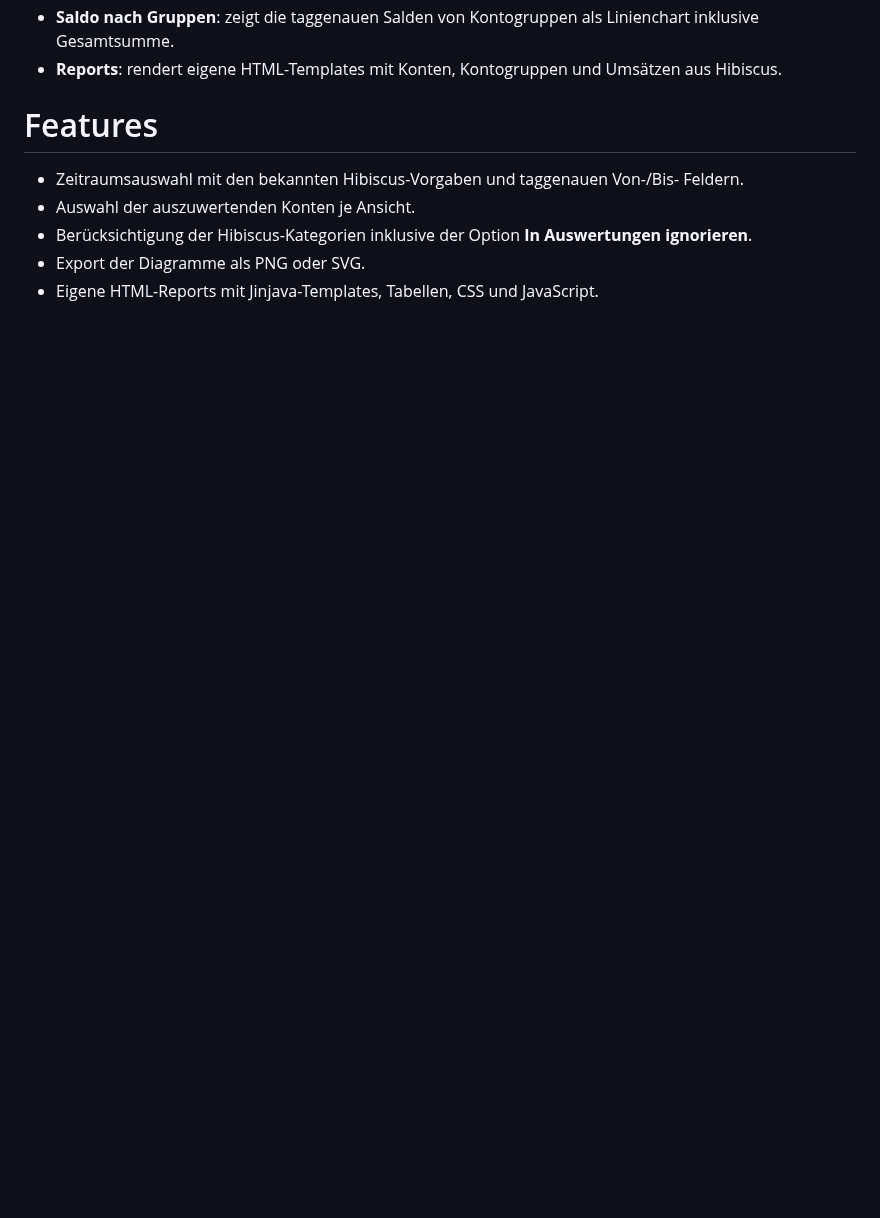
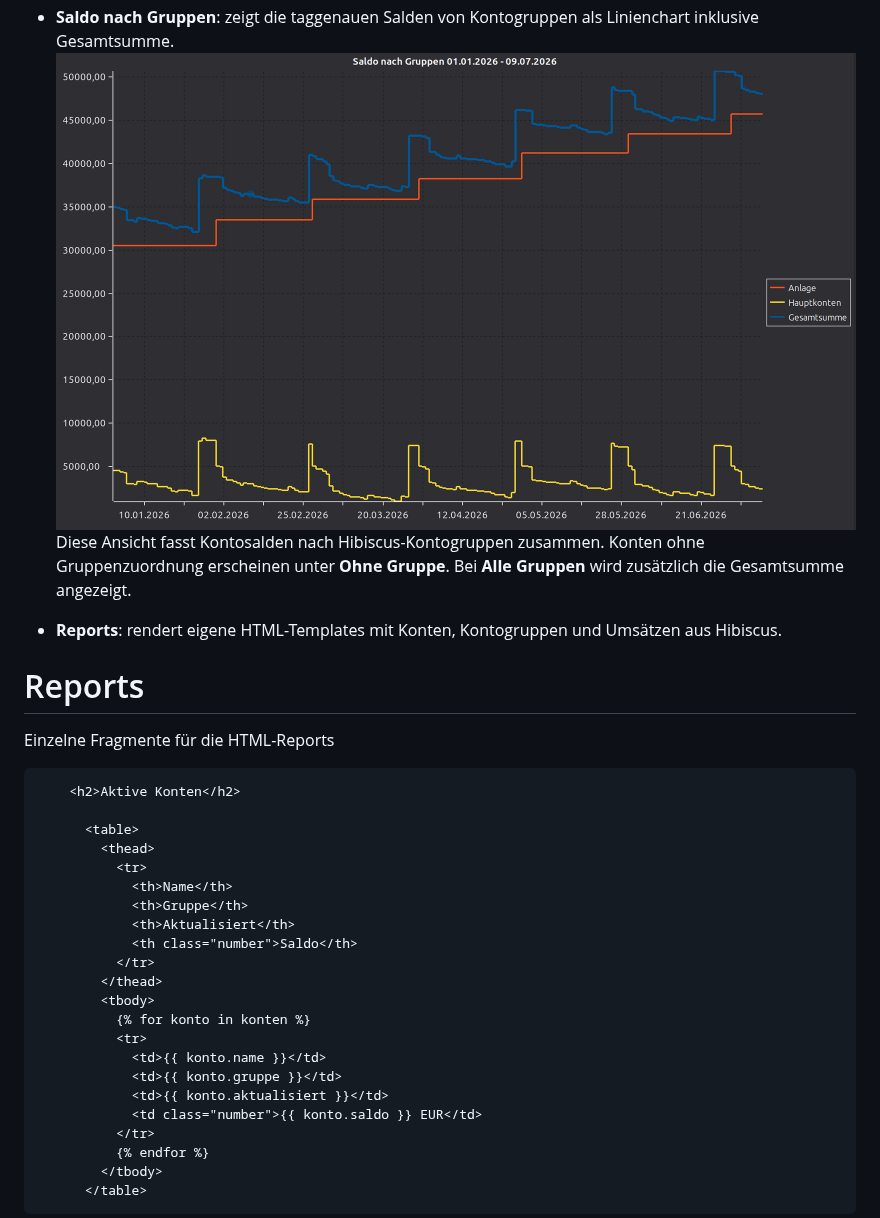
Before and after one commit to littleyoda/hibiscus.ly.reports, a Markdown page: README.md, the part around one of its changes. GitHub-like rendering; pictures changed too: img/gruppensaldo.png (added); blank space fills up the shorter version.

```diff
--- a/README.md
+++ b/README.md
@@ -16,13 +26,37 @@ und eigene HTML-Reports.
 * **Saldo nach Gruppen**: zeigt die taggenauen Salden von Kontogruppen als
   Linienchart inklusive Gesamtsumme.
+![Gruppensaldo](img/gruppensaldo.png)
+Diese Ansicht fasst Kontosalden nach Hibiscus-Kontogruppen zusammen. Konten
+ohne Gruppenzuordnung erscheinen unter **Ohne Gruppe**. Bei **Alle Gruppen**
+wird zusätzlich die Gesamtsumme angezeigt.
+
 * **Reports**: rendert eigene HTML-Templates mit Konten, Kontogruppen und
   Umsätzen aus Hibiscus.
 
-# Features
-* Zeitraumsauswahl mit den bekannten Hibiscus-Vorgaben und taggenauen Von-/Bis-
-  Feldern.
-* Auswahl der auszuwertenden Konten je Ansicht.
-* Berücksichtigung der Hibiscus-Kategorien inklusive der Option
-  **In Auswertungen ignorieren**.
-* Export der Diagramme als PNG oder SVG.
-* Eigene HTML-Reports mit Jinjava-Templates, Tabellen, CSS und JavaScript.
+
+# Reports
+Einzelne Fragmente für die HTML-Reports
+
+        <h2>Aktive Konten</h2>
+
+          <table>
+            <thead>
+              <tr>
+                <th>Name</th>
+                <th>Gruppe</th>
+                <th>Aktualisiert</th>
+                <th class="number">Saldo</th>
+              </tr>
+            </thead>
+            <tbody>
+              {% for konto in konten %}
+              <tr>
+                <td>{{ konto.name }}</td>
+                <td>{{ konto.gruppe }}</td>
+                <td>{{ konto.aktualisiert }}</td>
+                <td class="number">{{ konto.saldo }} EUR</td>
+              </tr>
+              {% endfor %}
+            </tbody>
+          </table>
+
```
Also changed, not shown: other parts of README.md (+67 -51 lines), REPORT_OBJECTS.md (+1 -1 lines), img/monatsübersicht.png (added), img/reportallekonten.png (added), img/reportletzteumsätze.png (added).
